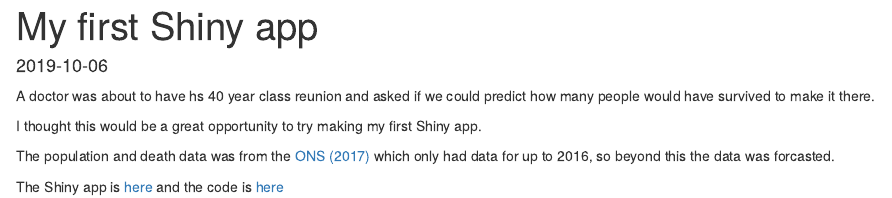
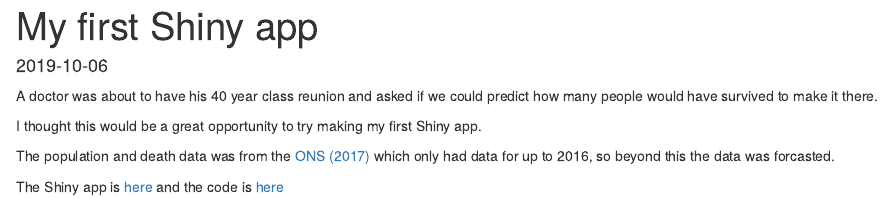
Before and after one commit to vickyleigh/website, an R Markdown document (content/blog/2019-10-06-class-survival.Rmd): the page in a window 1100 px wide, from its top. Rendered offline with R 4.5, knitr and Pandoc, with nearby package versions.

Commit message:
Fixed typo

```diff
--- a/content/blog/2019-10-06-class-survival.Rmd
+++ b/content/blog/2019-10-06-class-survival.Rmd
@@ -19,7 +19,7 @@ showcomments: yes
 showpagemeta: yes
 ---
 
-A doctor was about to have hs 40 year class reunion and asked if we could predict how many people would have survived to make it there.
+A doctor was about to have his 40 year class reunion and asked if we could predict how many people would have survived to make it there.
 
 I thought this would be a great opportunity to try making my first Shiny app.
 
```
